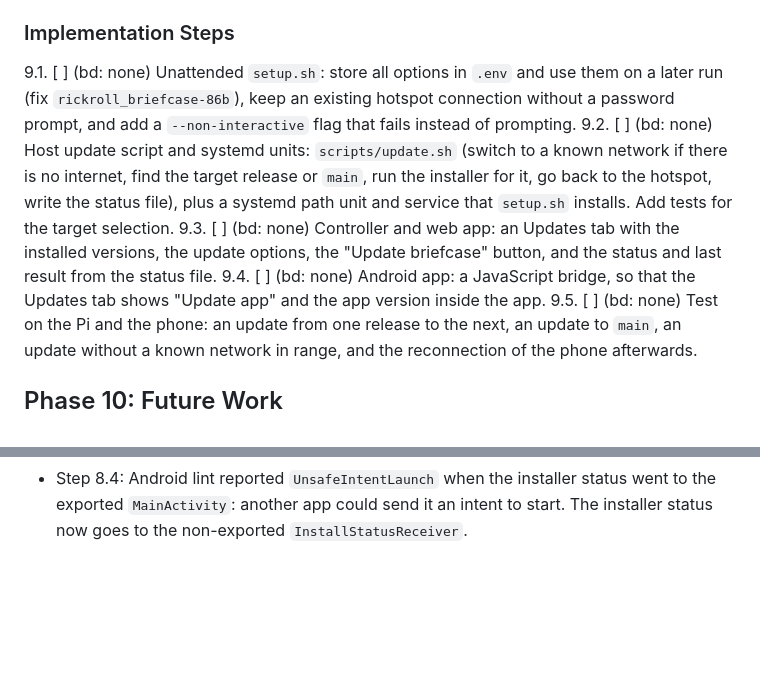
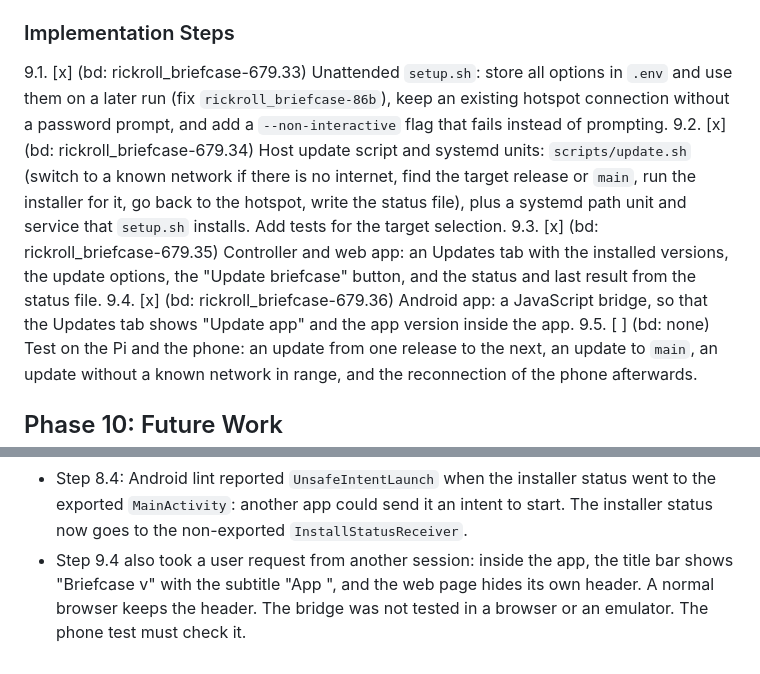
Before and after one commit to BatchCodes/rickroll_briefcase, a Markdown page: .claude/plans/RICKROLL_BRIEFCASE.md, 2 parts joined by grey strips. GitHub-like rendering; blank space fills up the shorter version.

Commit message:
docs: record the bd ids and progress of phase 9 in the plan

```diff
--- a/.claude/plans/RICKROLL_BRIEFCASE.md
+++ b/.claude/plans/RICKROLL_BRIEFCASE.md
@@ -306,10 +306,10 @@ The user wants an Updates page in the web app and the Android app, with "Update
 
 ### Implementation Steps
 
-9.1. [ ] (bd: none) Unattended `setup.sh`: store all options in `.env` and use them on a later run (fix `rickroll_briefcase-86b`), keep an existing hotspot connection without a password prompt, and add a `--non-interactive` flag that fails instead of prompting.
-9.2. [ ] (bd: none) Host update script and systemd units: `scripts/update.sh` (switch to a known network if there is no internet, find the target release or `main`, run the installer for it, go back to the hotspot, write the status file), plus a systemd path unit and service that `setup.sh` installs. Add tests for the target selection.
-9.3. [ ] (bd: none) Controller and web app: an Updates tab with the installed versions, the update options, the "Update briefcase" button, and the status and last result from the status file.
-9.4. [ ] (bd: none) Android app: a JavaScript bridge, so that the Updates tab shows "Update app" and the app version inside the app.
+9.1. [x] (bd: rickroll_briefcase-679.33) Unattended `setup.sh`: store all options in `.env` and use them on a later run (fix `rickroll_briefcase-86b`), keep an existing hotspot connection without a password prompt, and add a `--non-interactive` flag that fails instead of prompting.
+9.2. [x] (bd: rickroll_briefcase-679.34) Host update script and systemd units: `scripts/update.sh` (switch to a known network if there is no internet, find the target release or `main`, run the installer for it, go back to the hotspot, write the status file), plus a systemd path unit and service that `setup.sh` installs. Add tests for the target selection.
+9.3. [x] (bd: rickroll_briefcase-679.35) Controller and web app: an Updates tab with the installed versions, the update options, the "Update briefcase" button, and the status and last result from the status file.
+9.4. [x] (bd: rickroll_briefcase-679.36) Android app: a JavaScript bridge, so that the Updates tab shows "Update app" and the app version inside the app.
 9.5. [ ] (bd: none) Test on the Pi and the phone: an update from one release to the next, an update to `main`, an update without a known network in range, and the reconnection of the phone afterwards.
 
 ## Phase 10: Future Work
@@ -359,3 +359,4 @@ Not started. Candidate items: an ESP32 power controller for a long standby time,
 - User request: the web app Playback section shows a table of all videos with their start positions instead of the "Video to play" dropdown. A tap on a row selects the video. The start positions are editable in the table, and an edit sets the fixed start mode. The status includes `armed_video`, so the highlight follows the knob. Tracked as bd task `rickroll_briefcase-679.27`.
 - Step 8.3: a signed release build with a throwaway key passed `apksigner verify`, with the version name and code from the environment. Another person changed controller files, `cspell.json` and `configuration.md` at the same time. The phase 8 commits contain only the Android files, the workflows, the Android documentation and the plan.
 - Step 8.4: Android lint reported `UnsafeIntentLaunch` when the installer status went to the exported `MainActivity`: another app could send it an intent to start. The installer status now goes to the non-exported `InstallStatusReceiver`.
+- Step 9.4 also took a user request from another session: inside the app, the title bar shows "Briefcase v<briefcase version>" with the subtitle "App <app version>", and the web page hides its own header. A normal browser keeps the header. The bridge was not tested in a browser or an emulator. The phone test must check it.
```
